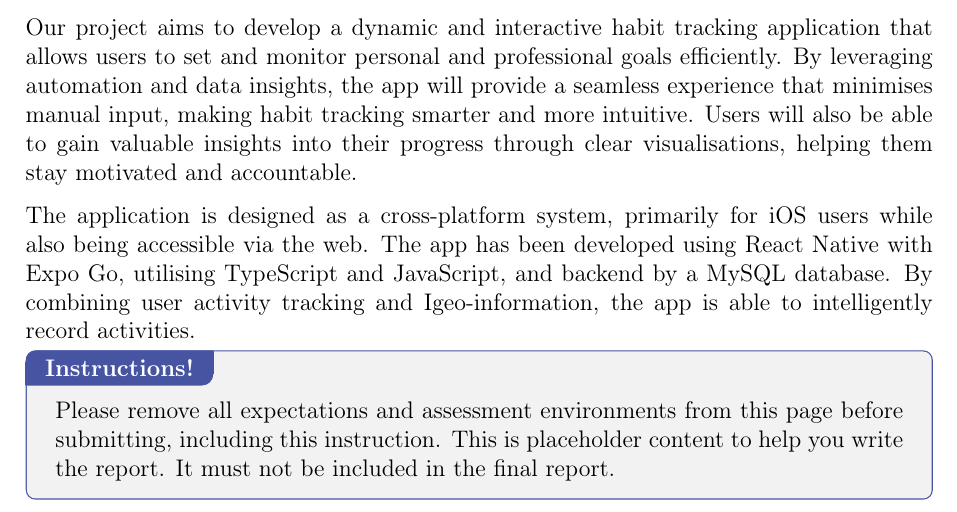
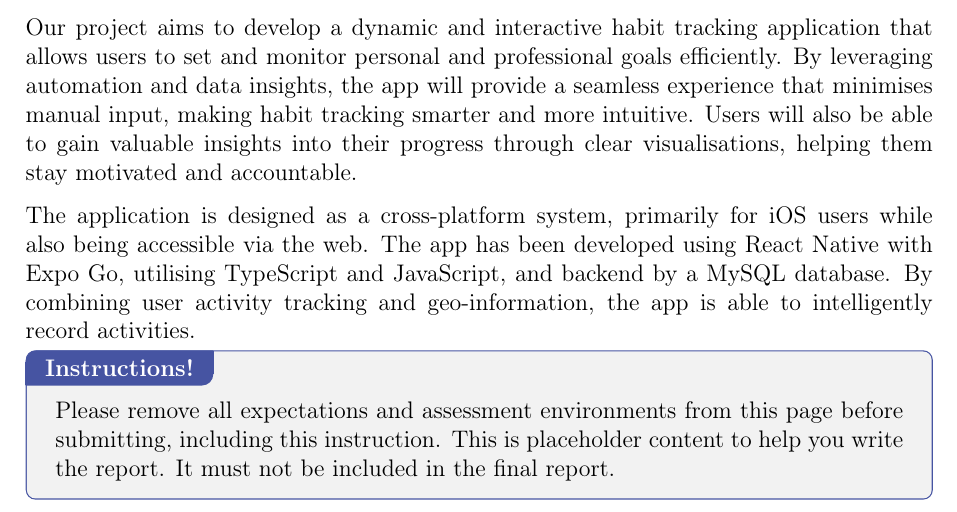
Before and after one commit to scarlettss1/KCLMGPReport, a LaTeX document (main.tex, which reads chapter01--introduction.tex): part of page 3 of 14, cut so that both start at the same text. Compiled offline with pdfLaTeX.

Commit message:
Introduction

```diff
--- a/chapter01--introduction.tex
+++ b/chapter01--introduction.tex
@@ -2,7 +2,7 @@
 \label{chap:introduction}
 Our project aims to develop a dynamic and interactive habit tracking application that allows users to set and monitor personal and professional goals efficiently. By leveraging automation and data insights, the app will provide a seamless experience that minimises manual input, making habit tracking smarter and more intuitive. Users will also be able to gain valuable insights into their progress through clear visualisations, helping them stay motivated and accountable.
 
-The application is designed as a cross-platform system, primarily for iOS users while also being accessible via the web. The app has been developed using React Native with Expo Go, utilising TypeScript and JavaScript, and backend by a MySQL database. By combining user activity tracking and Igeo-information, the app is able to intelligently record activities.
+The application is designed as a cross-platform system, primarily for iOS users while also being accessible via the web. The app has been developed using React Native with Expo Go, utilising TypeScript and JavaScript, and backend by a MySQL database. By combining user activity tracking and geo-information, the app is able to intelligently record activities.
 
 \defaultInstructions
 
```
